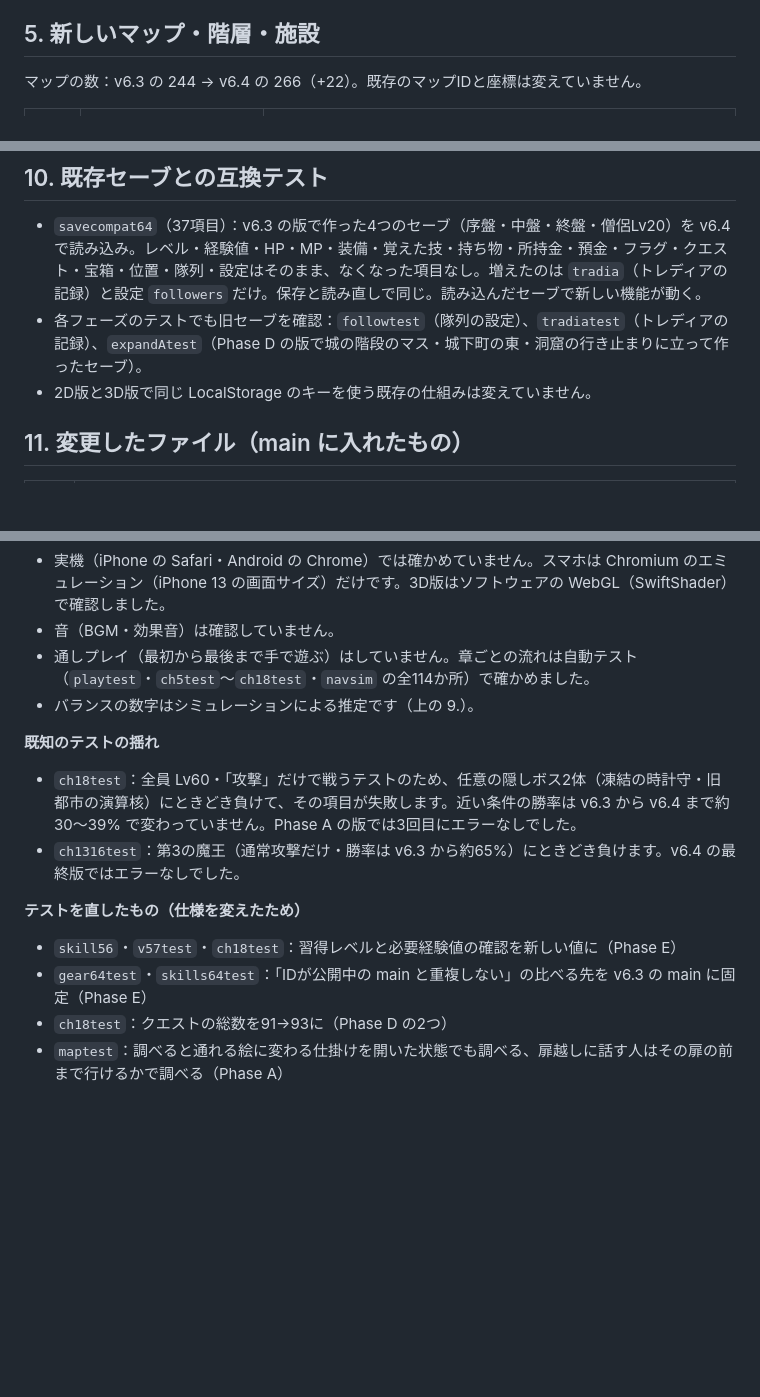
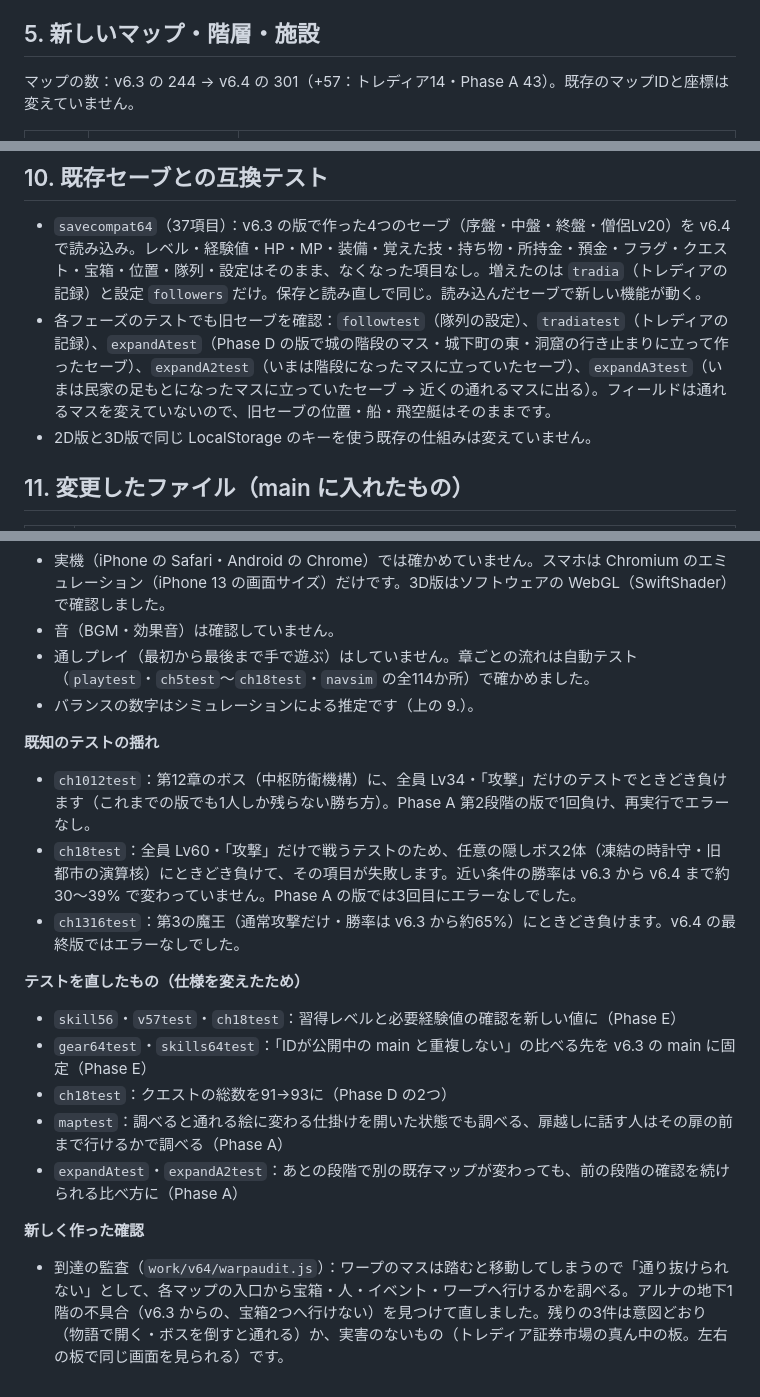
Before and after one commit to mochipoyo/mochipoyo-trade-quest, a Markdown page: docs/report-v64.md, 3 parts joined by grey strips. GitHub-like rendering; blank space fills up the shorter version.

Commit message:
v6.4 最終報告を更新：Phase A 第2〜5段階（城・町の民家・ダンジョンの隠し区画・フィールド）と回帰テスト・既存の不具合の修正
Co-Authored-By: Claude Opus 5.5 <noreply@anthropic.com>
Claude-Session: https://claude.ai/code/session_01WPL3GZgx8jzyw1y8BmrKss

```diff
--- a/docs/report-v64.md
+++ b/docs/report-v64.md
@@ -82,7 +82,7 @@
 
 ## 5. 新しいマップ・階層・施設
 
-マップの数：v6.3 の 244 → v6.4 の 266（+22）。既存のマップIDと座標は変えていません。
+マップの数：v6.3 の 244 → v6.4 の 301（+57：トレディア14・Phase A 43）。既存のマップIDと座標は変えていません。
 
 | フェーズ | 場所 | マップ |
 |---|---|---|
@@ -138,7 +143,7 @@
 ## 10. 既存セーブとの互換テスト
 
 - `savecompat64`（37項目）：v6.3 の版で作った4つのセーブ（序盤・中盤・終盤・僧侶Lv20）を v6.4 で読み込み。レベル・経験値・HP・MP・装備・覚えた技・持ち物・所持金・預金・フラグ・クエスト・宝箱・位置・隊列・設定はそのまま、なくなった項目なし。増えたのは `tradia`（トレディアの記録）と設定 `followers` だけ。保存と読み直しで同じ。読み込んだセーブで新しい機能が動く。
-- 各フェーズのテストでも旧セーブを確認：`followtest`（隊列の設定）、`tradiatest`（トレディアの記録）、`expandAtest`（Phase D の版で城の階段のマス・城下町の東・洞窟の行き止まりに立って作ったセーブ）。
+- 各フェーズのテストでも旧セーブを確認：`followtest`（隊列の設定）、`tradiatest`（トレディアの記録）、`expandAtest`（Phase D の版で城の階段のマス・城下町の東・洞窟の行き止まりに立って作ったセーブ）、`expandA2test`（いまは階段になったマスに立っていたセーブ）、`expandA3test`（いまは民家の足もとになったマスに立っていたセーブ → 近くの通れるマスに出る）。フィールドは通れるマスを変えていないので、旧セーブの位置・船・飛空艇はそのままです。
 - 2D版と3D版で同じ LocalStorage のキーを使う既存の仕組みは変えていません。
 
 ## 11. 変更したファイル（main に入れたもの）
@@ -168,6 +173,7 @@
 - バランスの数字はシミュレーションによる推定です（上の 9.）。
 
 **既知のテストの揺れ**
+- `ch1012test`：第12章のボス（中枢防衛機構）に、全員 Lv34・「攻撃」だけのテストでときどき負けます（これまでの版でも1人しか残らない勝ち方）。Phase A 第2段階の版で1回負け、再実行でエラーなし。
 - `ch18test`：全員 Lv60・「攻撃」だけで戦うテストのため、任意の隠しボス2体（凍結の時計守・旧都市の演算核）にときどき負けて、その項目が失敗します。近い条件の勝率は v6.3 から v6.4 まで約30〜39% で変わっていません。Phase A の版では3回目にエラーなしでした。
 - `ch1316test`：第3の魔王（通常攻撃だけ・勝率は v6.3 から約65%）にときどき負けます。v6.4 の最終版ではエラーなしでした。
 
@@ -176,3 +182,7 @@
 - `gear64test`・`skills64test`：「IDが公開中の main と重複しない」の比べる先を v6.3 の main に固定（Phase E）
 - `ch18test`：クエストの総数を91→93に（Phase D の2つ）
 - `maptest`：調べると通れる絵に変わる仕掛けを開いた状態でも調べる、扉越しに話す人はその扉の前まで行けるかで調べる（Phase A）
+- `expandAtest`・`expandA2test`：あとの段階で別の既存マップが変わっても、前の段階の確認を続けられる比べ方に（Phase A）
+
+**新しく作った確認**
+- 到達の監査（`work/v64/warpaudit.js`）：ワープのマスは踏むと移動してしまうので「通り抜けられない」として、各マップの入口から宝箱・人・イベント・ワープへ行けるかを調べる。アルナの地下1階の不具合（v6.3 からの、宝箱2つへ行けない）を見つけて直しました。残りの3件は意図どおり（物語で開く・ボスを倒すと通れる）か、実害のないもの（トレディア証券市場の真ん中の板。左右の板で同じ画面を見られる）です。
```
Also changed, not shown: other parts of docs/report-v64.md (+10 -5 lines).
